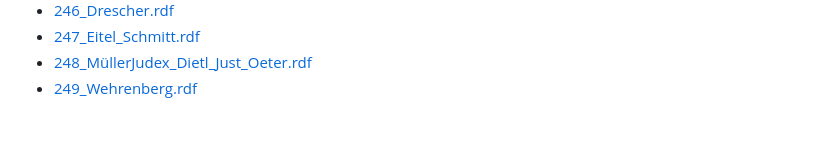
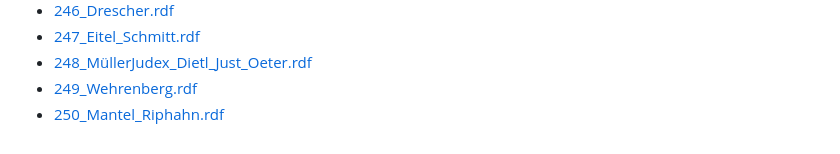
Before and after one commit to BGPEGitHub/repec, a Markdown page: README.md, the part around the change. Rendered like a GitHub page.

```diff
--- a/README.md
+++ b/README.md
@@ -257,3 +257,4 @@
         <li><a href="wpaper/247_Eitel_Schmitt.rdf">247_Eitel_Schmitt.rdf</a></li>
         <li><a href="wpaper/248_MüllerJudex_Dietl_Just_Oeter.rdf">248_MüllerJudex_Dietl_Just_Oeter.rdf</a></li>
         <li><a href="wpaper/249_Wehrenberg.rdf">249_Wehrenberg.rdf</a></li>
+        <li><a href="wpaper/250_Mantel_Riphahn.rdf">250_Mantel_Riphahn.rdf</a></li>
```
